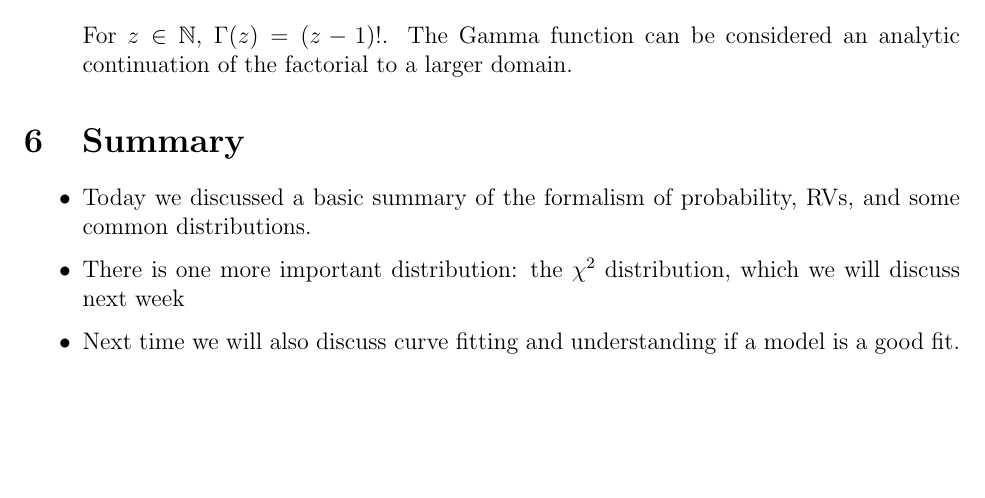
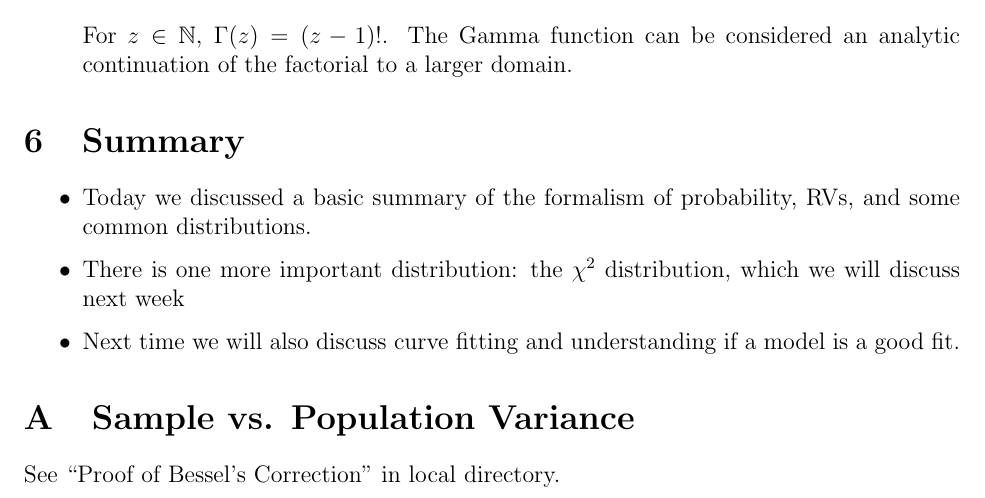
Before and after one commit to undergrad-lab-at-berkeley/ulab_physics_2021_2022_public, a LaTeX document (Statistics/Stats 1/lecture_notes_sp22_stat1.tex): part of page 6 of 6, cut so that both start at the same text, the shorter picture padded with empty space. Compiled offline with pdfLaTeX.

Commit message:
add appendix

```diff
--- a/Statistics/Stats 1/lecture_notes_sp22_stat1.tex
+++ b/Statistics/Stats 1/lecture_notes_sp22_stat1.tex
@@ -260,4 +260,10 @@ For $ z\in \mathbb{N} $, $ \Gamma(z) = (z-1)! $. The Gamma function can be consi
 	\item Next time we will also discuss curve fitting and understanding if a model is a good fit.
 \end{itemize}
 
+\appendix
+
+\section{Sample vs. Population Variance}
+
+See ``Proof of Bessel's Correction'' in local directory.
+
 \end{document}
```
Also changed, not shown: Statistics/Stats 1/Proof of Bessel's Correction Gregory Gunderson.pdf (added), Statistics/Stats 1/lecture_notes_sp22_stat1.pdf.
